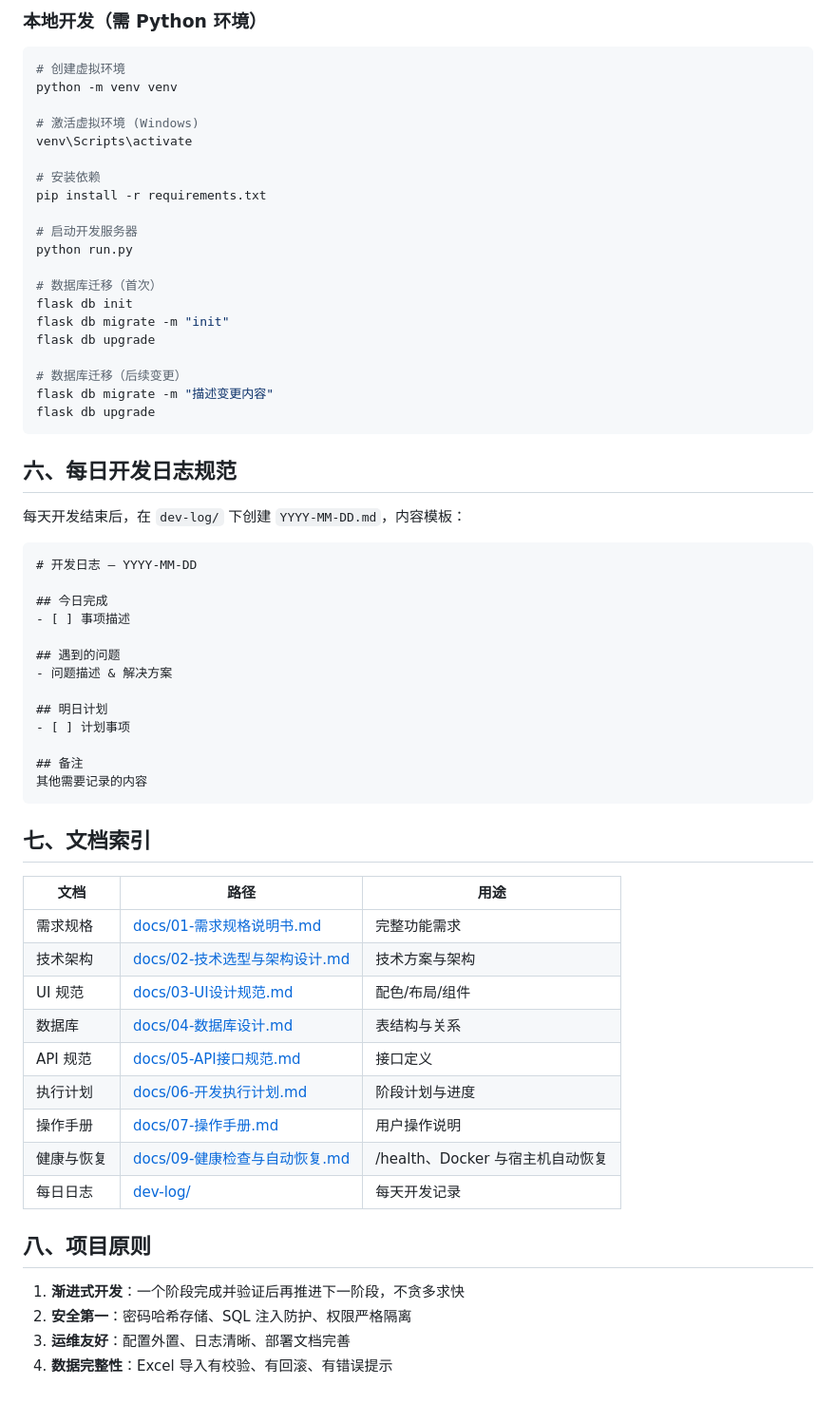
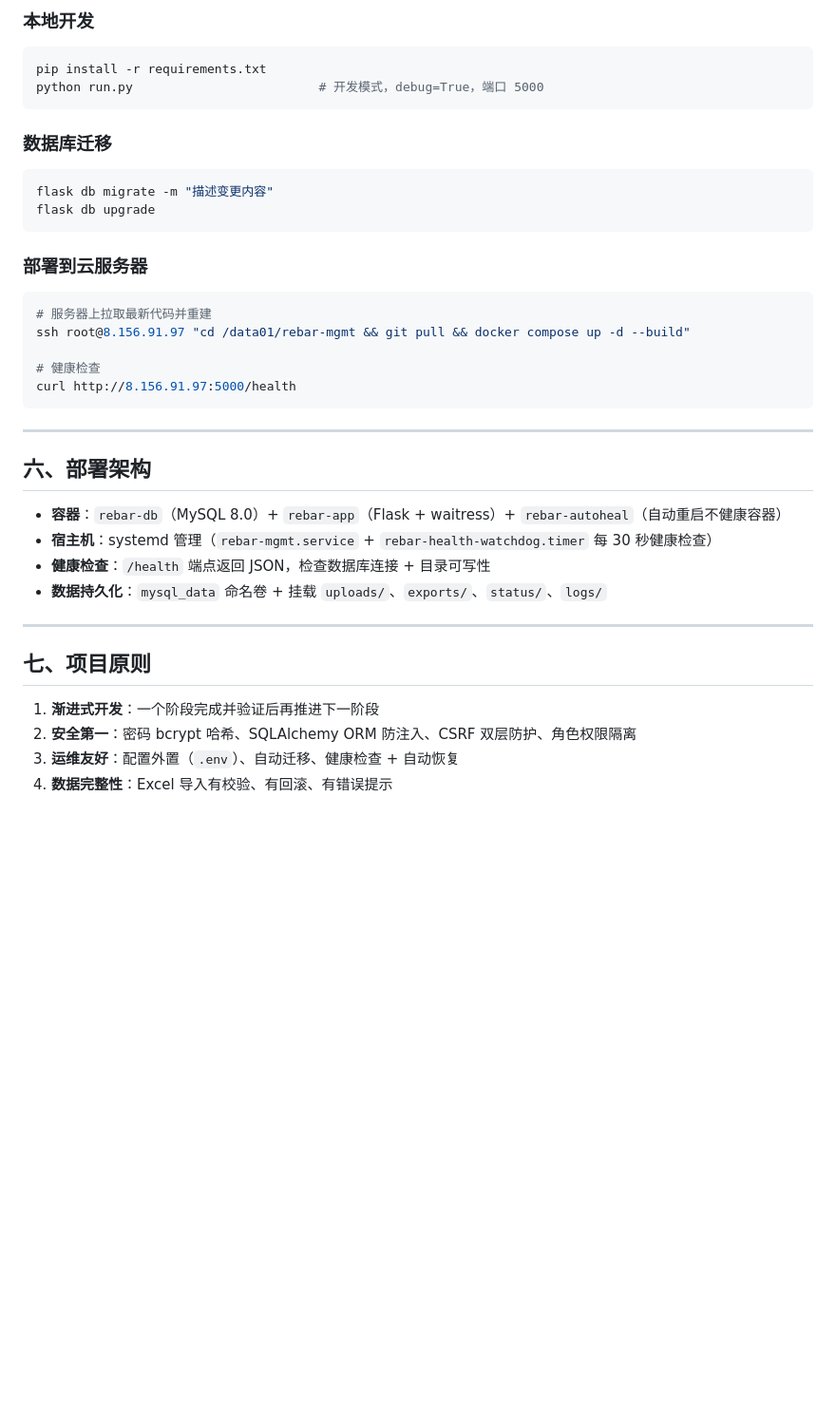
Before and after one commit to ysy369/rebar-mgmt, a Markdown page: CLAUDE.md, the part around one of its changes. Shown at 95% size. Rendered like a GitHub page; blank space fills up the shorter version.

````diff
--- a/CLAUDE.md
+++ b/CLAUDE.md
@@ -118,67 +115,43 @@ docker compose exec db mysql -u rebar -p rebar_mgmt
 ```
 
-### 本地开发（需 Python 环境）
+### 本地开发
 
 ```bash
-# 创建虚拟环境
-python -m venv venv
+pip install -r requirements.txt
+python run.py                         # 开发模式，debug=True，端口 5000
+```
 
-# 激活虚拟环境 (Windows)
-venv\Scripts\activate
+### 数据库迁移
 
-# 安装依赖
-pip install -r requirements.txt
-
-# 启动开发服务器
-python run.py
-
-# 数据库迁移（首次）
-flask db init
-flask db migrate -m "init"
-flask db upgrade
-
-# 数据库迁移（后续变更）
+```bash
 flask db migrate -m "描述变更内容"
 flask db upgrade
 ```
 
-## 六、每日开发日志规范
+### 部署到云服务器
 
-每天开发结束后，在 `dev-log/` 下创建 `YYYY-MM-DD.md`，内容模板：
+```bash
+# 服务器上拉取最新代码并重建
+ssh root@8.156.91.97 "cd /data01/rebar-mgmt && git pull && docker compose up -d --build"
 
-```markdown
-# 开发日志 — YYYY-MM-DD
-
-## 今日完成
-- [ ] 事项描述
-
-## 遇到的问题
-- 问题描述 & 解决方案
-
-## 明日计划
-- [ ] 计划事项
-
-## 备注
-其他需要记录的内容
+# 健康检查
+curl http://8.156.91.97:5000/health
 ```
 
-## 七、文档索引
+---
 
-| 文档 | 路径 | 用途 |
-|------|------|------|
-| 需求规格 | [docs/01-需求规格说明书.md](docs/01-需求规格说明书.md) | 完整功能需求 |
-| 技术架构 | [docs/02-技术选型与架构设计.md](docs/02-技术选型与架构设计.md) | 技术方案与架构 |
-| UI 规范 | [docs/03-UI设计规范.md](docs/03-UI设计规范.md) | 配色/布局/组件 |
-| 数据库 | [docs/04-数据库设计.md](docs/04-数据库设计.md) | 表结构与关系 |
-| API 规范 | [docs/05-API接口规范.md](docs/05-API接口规范.md) | 接口定义 |
-| 执行计划 | [docs/06-开发执行计划.md](docs/06-开发执行计划.md) | 阶段计划与进度 |
-| 操作手册 | [docs/07-操作手册.md](docs/07-操作手册.md) | 用户操作说明 |
-| 健康与恢复 | [docs/09-健康检查与自动恢复.md](docs/09-健康检查与自动恢复.md) | /health、Docker 与宿主机自动恢复 |
-| 每日日志 | [dev-log/](dev-log/) | 每天开发记录 |
+## 六、部署架构
 
-## 八、项目原则
+- **容器**：`rebar-db`（MySQL 8.0）+ `rebar-app`（Flask + waitress）+ `rebar-autoheal`（自动重启不健康容器）
+- **宿主机**：systemd 管理（`rebar-mgmt.service` + `rebar-health-watchdog.timer` 每 30 秒健康检查）
+- **健康检查**：`/health` 端点返回 JSON，检查数据库连接 + 目录可写性
+- **数据持久化**：`mysql_data` 命名卷 + 挂载 `uploads/`、`exports/`、`status/`、`logs/`
 
-1. **渐进式开发**：一个阶段完成并验证后再推进下一阶段，不贪多求快
-2. **安全第一**：密码哈希存储、SQL 注入防护、权限严格隔离
-3. **运维友好**：配置外置、日志清晰、部署文档完善
+---
+
+## 七、项目原则
+
+1. **渐进式开发**：一个阶段完成并验证后再推进下一阶段
+2. **安全第一**：密码 bcrypt 哈希、SQLAlchemy ORM 防注入、CSRF 双层防护、角色权限隔离
+3. **运维友好**：配置外置（`.env`）、自动迁移、健康检查 + 自动恢复
 4. **数据完整性**：Excel 导入有校验、有回滚、有错误提示
````
Also changed, not shown: other parts of CLAUDE.md (+86 -89 lines).
